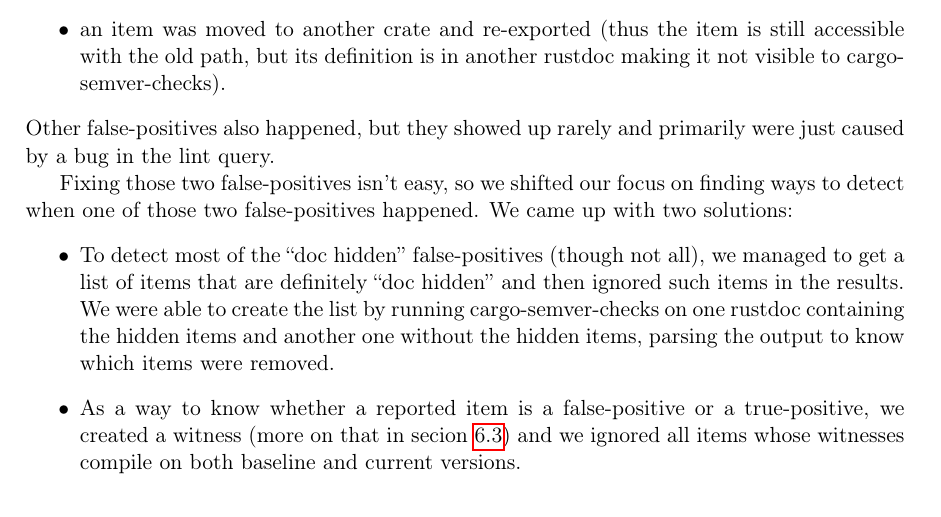
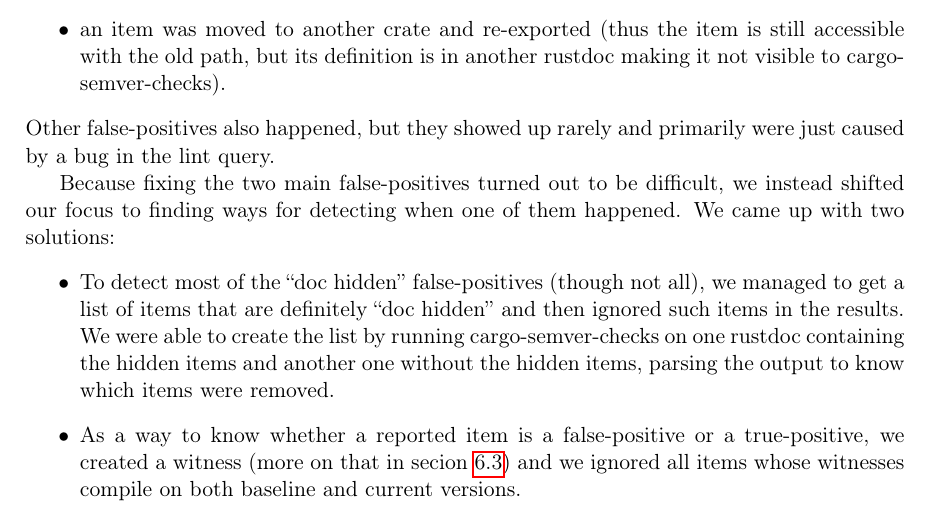
Before and after one commit to tonowak/bachelors-thesis, a LaTeX thesis (thesis-en.tex): part of page 32 of 41, cut so that both start at the same text. Compiled offline with pdfLaTeX.

Commit message:
Update thesis-en.tex
Co-authored-by: Bartosz Smolarczyk <92160712+SmolSir@users.noreply.github.com>

```diff
--- a/thesis-en.tex
+++ b/thesis-en.tex
@@ -819,8 +819,8 @@ Unfortunately, cargo-semver-checks is not yet perfect and sometimes produces fal
 Other false-positives also happened, but they showed up rarely and primarily
 were just caused by a bug in the lint query.
 
-Fixing those two false-positives isn't easy, so we shifted our focus
-on finding ways to detect when one of those two false-positives happened.
+Because fixing the two main false-positives turned out to be difficult, we instead shifted our focus
+to finding ways for detecting when one of them happened.
 We came up with two solutions:
 \begin{itemize}
 	\item To detect most of the \say{doc hidden} false-positives
```
